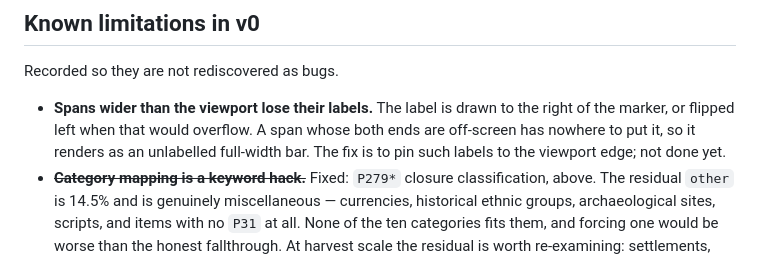
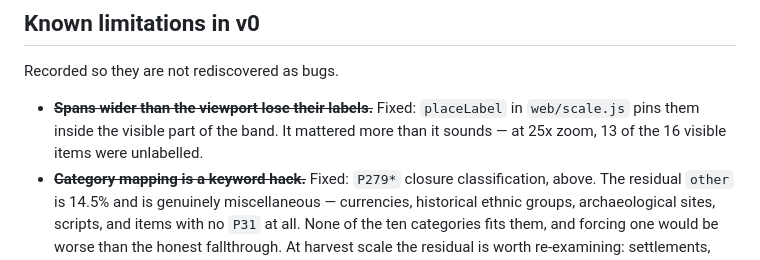
Before and after one commit to bjackman/timeline, a Markdown page: docs/decisions.md, the part around the change. Rendered like a GitHub page.

Commit message:
Strike the label limitation off the v0 list
Fixed by the previous commit; struck through rather than deleted so the
history of what v0 could not do stays readable.

Co-Authored-By: Claude Opus 5 <noreply@anthropic.com>
Claude-Session: https://claude.ai/code/session_01X5qmKSzEv6Xe7QC83SKoGd

```diff
--- a/docs/decisions.md
+++ b/docs/decisions.md
@@ -240,11 +240,9 @@ glance whether the *data* actually changed. Provenance lives in git history.
 
 Recorded so they are not rediscovered as bugs.
 
-- **Spans wider than the viewport lose their labels.** The label is drawn to the
-  right of the marker, or flipped left when that would overflow. A span whose
-  both ends are off-screen has nowhere to put it, so it renders as an unlabelled
-  full-width bar. The fix is to pin such labels to the viewport edge; not done
-  yet.
+- ~~**Spans wider than the viewport lose their labels.**~~ Fixed: `placeLabel`
+  in `web/scale.js` pins them inside the visible part of the band. It mattered
+  more than it sounds — at 25x zoom, 13 of the 16 visible items were unlabelled.
 - ~~**Category mapping is a keyword hack.**~~ Fixed: `P279*` closure
   classification, above. The residual `other` is 14.5% and is genuinely
   miscellaneous — currencies, historical ethnic groups, archaeological sites,
```
